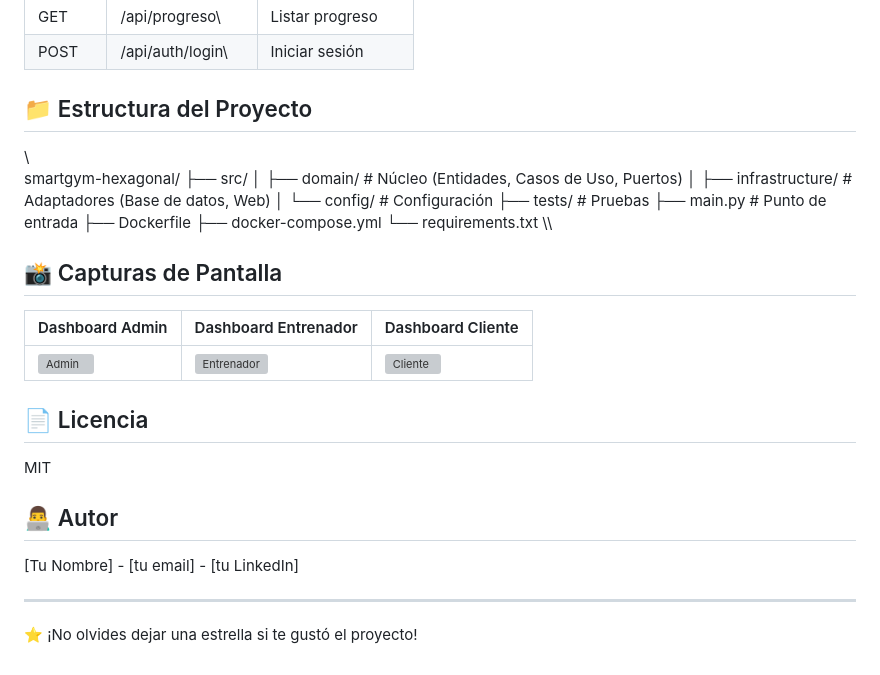
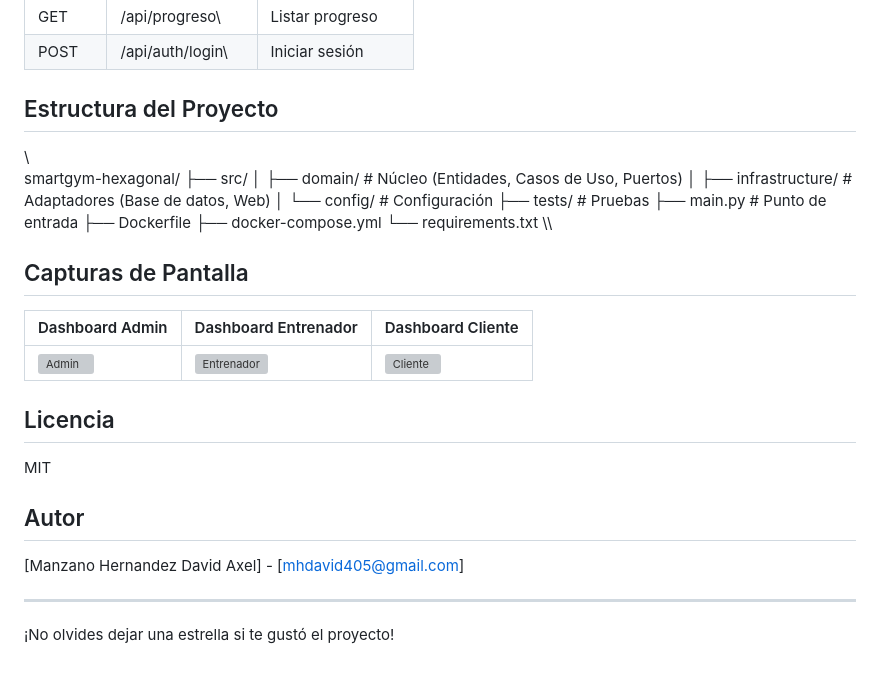
Before and after one commit to mhdavid405-cell/smartgym-hexagonal, a Markdown page: README.md, the part around one of its changes. GitHub-like rendering; grey boxes are pictures that could not be loaded.

```diff
--- a/README.md
+++ b/README.md
@@ -85,7 +85,7 @@ http://localhost:5000
 | GET | \/api/progreso\ | Listar progreso |
 | POST | \/api/auth/login\ | Iniciar sesión |
 
-## 📁 Estructura del Proyecto
+## Estructura del Proyecto
 
 \\\
 smartgym-hexagonal/
@@ -100,20 +100,20 @@ smartgym-hexagonal/
 └── requirements.txt
 \\\
 
-## 📸 Capturas de Pantalla
+##  Capturas de Pantalla
 
 | Dashboard Admin | Dashboard Entrenador | Dashboard Cliente |
 |-----------------|---------------------|-------------------|
 | ![Admin](docs/admin.png) | ![Entrenador](docs/entrenador.png) | ![Cliente](docs/cliente.png) |
 
-## 📄 Licencia
+## Licencia
 
 MIT
 
-## 👨‍💻 Autor
+## Autor
 
-[Tu Nombre] - [tu email] - [tu LinkedIn]
+[Manzano Hernandez David Axel] - [mhdavid405@gmail.com]
 
 ---
 
-⭐️ ¡No olvides dejar una estrella si te gustó el proyecto!
+¡No olvides dejar una estrella si te gustó el proyecto!
```
Also changed, not shown: other parts of README.md (+8 -8 lines).
